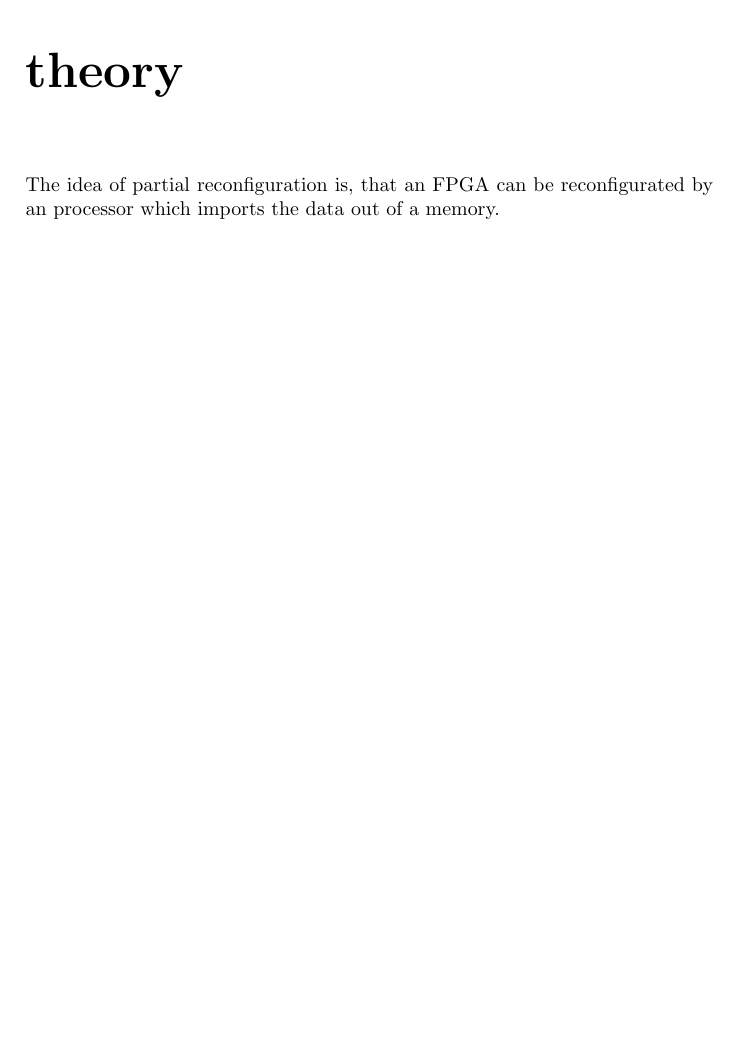
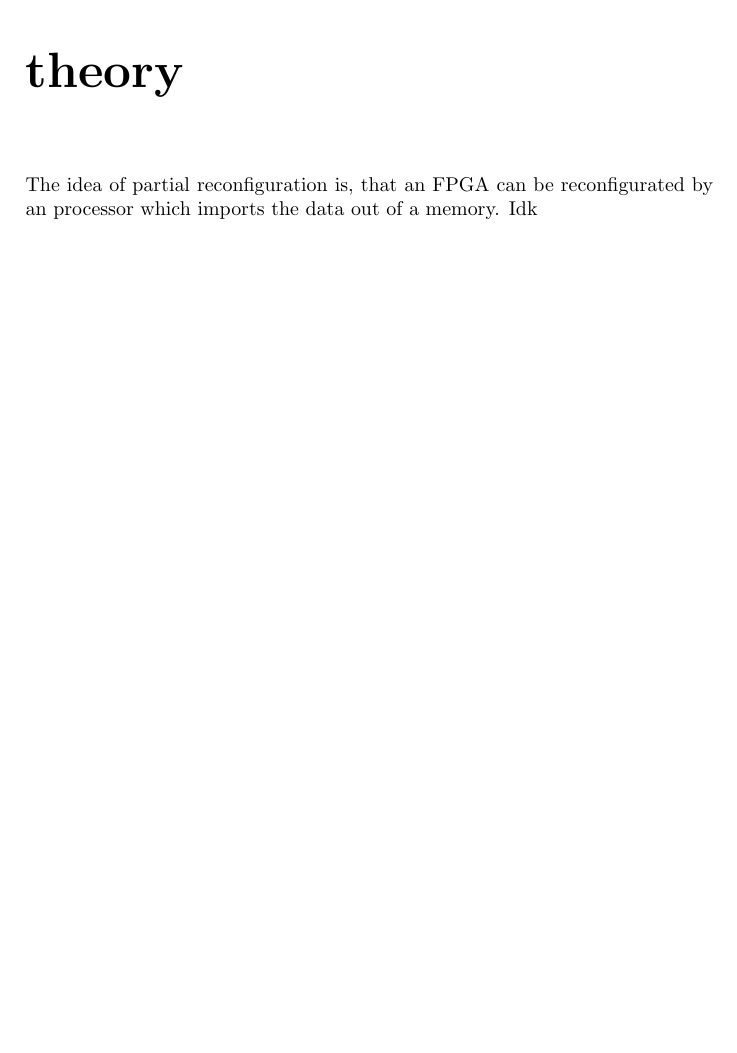
Before and after one commit to Vice88/FPGA_Projektbericht, a LaTeX document (projectdocumentation.tex): part of page 2 of 6, cut so that both start at the same text, the shorter picture padded with empty space. Compiled offline with pdfLaTeX.

Commit message:
docu modified

```diff
--- a/projectdocumentation.tex
+++ b/projectdocumentation.tex
@@ -9,6 +9,7 @@
 \section{partial reconfiguration}
 \chapter{theory}
 The idea of partial reconfiguration is, that an FPGA can be reconfigurated by an processor which imports the data out of a memory.
+Idk
 \chapter{approach on DE1-SoC}
 
 \section{fault simulation}
```
